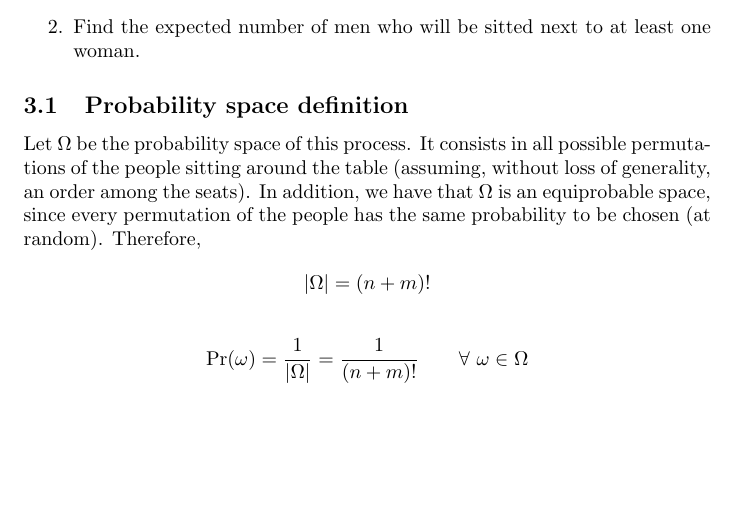
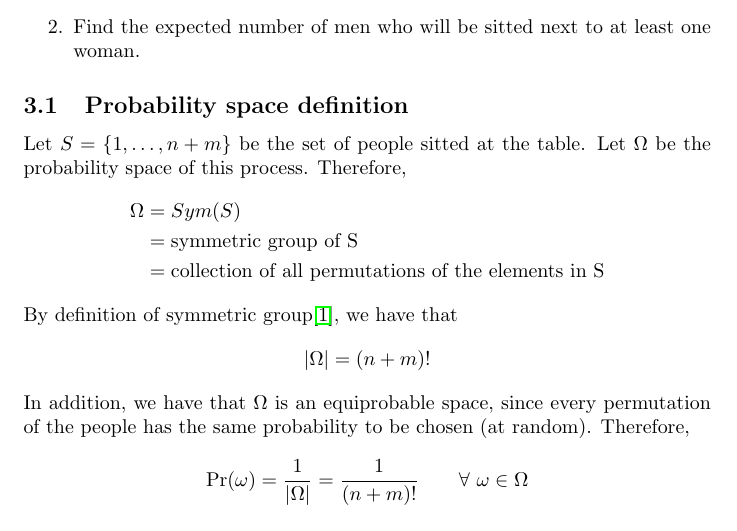
Before and after one commit to farosato/Data-Mining-homeworks, a LaTeX document (01/latex_files/hw_1.tex, which reads 01/latex_files/tex/problem_3.tex): part of page 7 of 10, cut so that both start at the same text, the shorter picture padded with empty space. Compiled offline with pdfLaTeX.

Commit message:
refine prob space definition in problem 3

```diff
--- a/01/latex_files/tex/problem_3.tex
+++ b/01/latex_files/tex/problem_3.tex
@@ -12,10 +12,17 @@ such that each person has to other person next to him/her.
 
 \subsection{Probability space definition}
 
-Let $\Omega$ be the probability space of this process. It consists in all possible permutations of the people sitting around the table (assuming, without loss of generality, an order among the seats). In addition, we have that $\Omega$ is an equiprobable space, since every permutation of the people has the same probability to be chosen (at random). Therefore,
+Let $S = \{1, \ldots, n+m\}$ be the set of people sitted at the table. Let $\Omega$ be the probability space of this process. Therefore,
+\begin{align*}
+	\Omega &= Sym(S)\\
+	&= \text{symmetric group of S}\\
+	&= \text{collection of all permutations of the elements in S}
+\end{align*}
+By definition of symmetric group\cite{sym_group}, we have that
 \begin{align*}
 	|\Omega| = (n+m)!
 \end{align*}
+In addition, we have that $\Omega$ is an equiprobable space, since every permutation of the people has the same probability to be chosen (at random). Therefore,
 \begin{align*}
 	\Pr(\omega) = \dfrac{1}{|\Omega|} = \dfrac{1}{(n+m)!} \qquad \forall \ \omega\in\Omega
 \end{align*}
```
